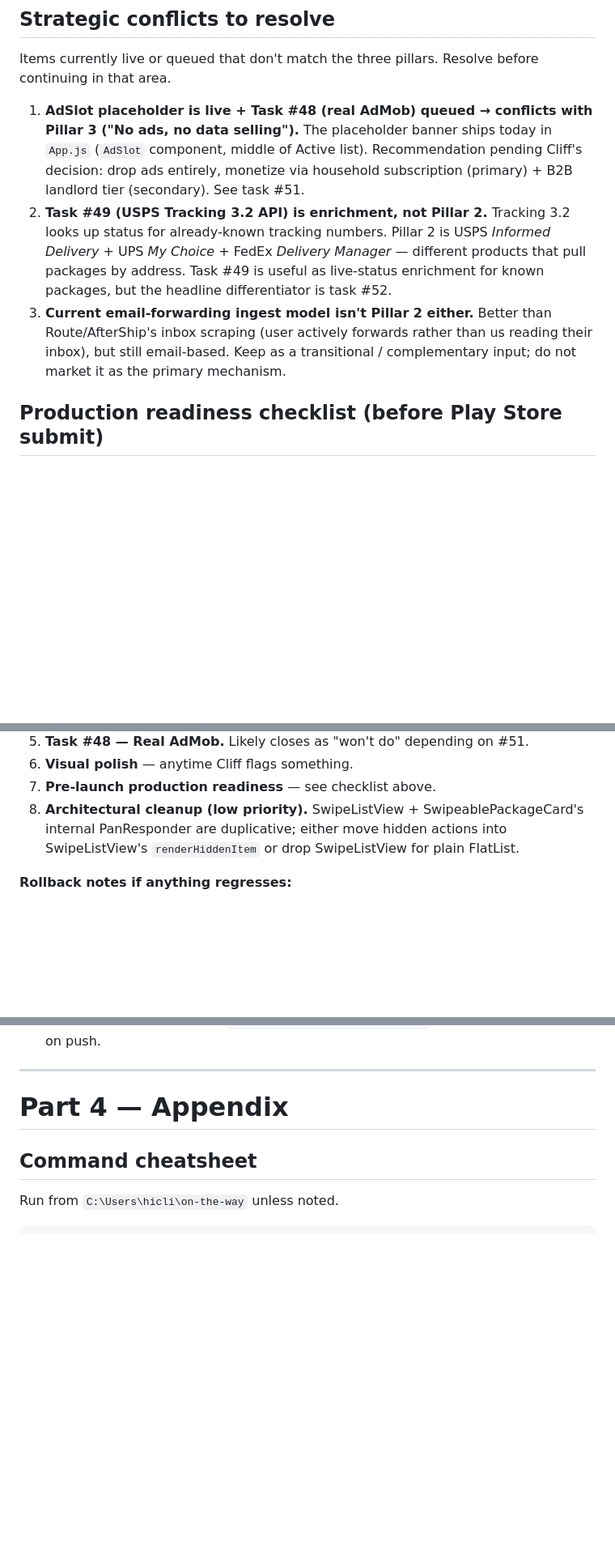
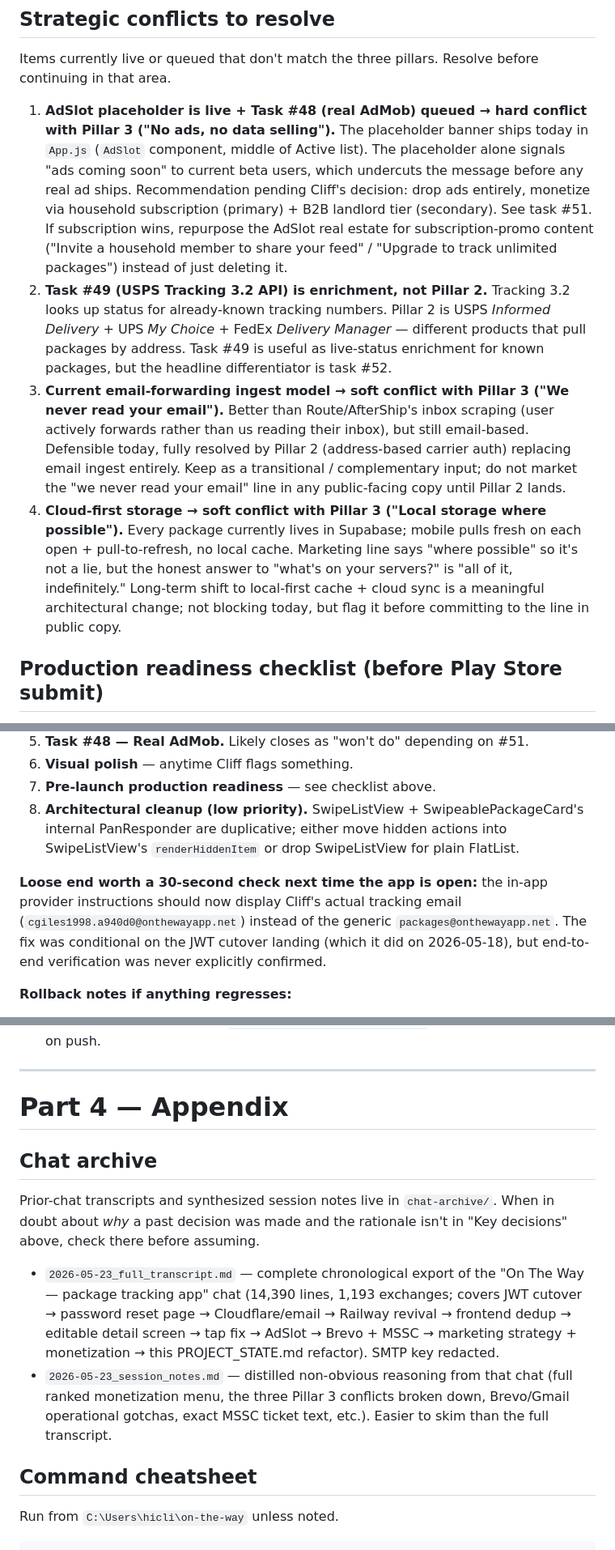
Before and after one commit to cg1980-cyber/on-the-way-mobile, a Markdown page: PROJECT_STATE.md, 3 parts joined by grey strips. Shown at 81% size. Drawn GitHub-style; blank space fills up the shorter version.

Commit message:
Archive 2026-05-23 chat transcript + session notes; fold synthesis into PROJECT_STATE

```diff
--- a/PROJECT_STATE.md
+++ b/PROJECT_STATE.md
@@ -246,9 +246,10 @@ Brevo authentication adds 4 DNS records under `onthewayapp.net`: `brevo-code` TX
 
 Items currently live or queued that don't match the three pillars. Resolve before continuing in that area.
 
-1. **AdSlot placeholder is live + Task #48 (real AdMob) queued → conflicts with Pillar 3 ("No ads, no data selling").** The placeholder banner ships today in `App.js` (`AdSlot` component, middle of Active list). Recommendation pending Cliff's decision: drop ads entirely, monetize via household subscription (primary) + B2B landlord tier (secondary). See task #51.
+1. **AdSlot placeholder is live + Task #48 (real AdMob) queued → hard conflict with Pillar 3 ("No ads, no data selling").** The placeholder banner ships today in `App.js` (`AdSlot` component, middle of Active list). The placeholder alone signals "ads coming soon" to current beta users, which undercuts the message before any real ad ships. Recommendation pending Cliff's decision: drop ads entirely, monetize via household subscription (primary) + B2B landlord tier (secondary). See task #51. If subscription wins, repurpose the AdSlot real estate for subscription-promo content ("Invite a household member to share your feed" / "Upgrade to track unlimited packages") instead of just deleting it.
 2. **Task #49 (USPS Tracking 3.2 API) is enrichment, not Pillar 2.** Tracking 3.2 looks up status for already-known tracking numbers. Pillar 2 is USPS *Informed Delivery* + UPS *My Choice* + FedEx *Delivery Manager* — different products that pull packages by address. Task #49 is useful as live-status enrichment for known packages, but the headline differentiator is task #52.
-3. **Current email-forwarding ingest model isn't Pillar 2 either.** Better than Route/AfterShip's inbox scraping (user actively forwards rather than us reading their inbox), but still email-based. Keep as a transitional / complementary input; do not market it as the primary mechanism.
+3. **Current email-forwarding ingest model → soft conflict with Pillar 3 ("We never read your email").** Better than Route/AfterShip's inbox scraping (user actively forwards rather than us reading their inbox), but still email-based. Defensible today, fully resolved by Pillar 2 (address-based carrier auth) replacing email ingest entirely. Keep as a transitional / complementary input; do not market the "we never read your email" line in any public-facing copy until Pillar 2 lands.
+4. **Cloud-first storage → soft conflict with Pillar 3 ("Local storage where possible").** Every package currently lives in Supabase; mobile pulls fresh on each open + pull-to-refresh, no local cache. Marketing line says "where possible" so it's not a lie, but the honest answer to "what's on your servers?" is "all of it, indefinitely." Long-term shift to local-first cache + cloud sync is a meaningful architectural change; not blocking today, but flag it before committing to the line in public copy.
 
 ## Production readiness checklist (before Play Store submit)
 
@@ -284,6 +285,8 @@ Items currently live or queued that don't match the three pillars. Resolve befor
 7. **Pre-launch production readiness** — see checklist above.
 8. **Architectural cleanup (low priority).** SwipeListView + SwipeablePackageCard's internal PanResponder are duplicative; either move hidden actions into SwipeListView's `renderHiddenItem` or drop SwipeListView for plain FlatList.
 
+**Loose end worth a 30-second check next time the app is open:** the in-app provider instructions should now display Cliff's actual tracking email (`cgiles1998.a940d0@onthewayapp.net`) instead of the generic `packages@onthewayapp.net`. The fix was conditional on the JWT cutover landing (which it did on 2026-05-18), but end-to-end verification was never explicitly confirmed.
+
 **Rollback notes if anything regresses:**
 - Junk-row archive is reversible: `UPDATE packages SET archived = false WHERE archived = true AND last_updated >= '2026-05-23'`.
 - Mobile changes: revert the relevant commit in `cg1980-cyber/on-the-way-mobile` and republish a previous EAS update (`eas update --branch preview --republish --group <previous-group-id>`; group IDs in EAS dashboard).
@@ -292,6 +295,13 @@ Items currently live or queued that don't match the three pillars. Resolve befor
 ---
 
 # Part 4 — Appendix
+
+## Chat archive
+
+Prior-chat transcripts and synthesized session notes live in `chat-archive/`. When in doubt about *why* a past decision was made and the rationale isn't in "Key decisions" above, check there before assuming.
+
+- `2026-05-23_full_transcript.md` — complete chronological export of the "On The Way — package tracking app" chat (14,390 lines, 1,193 exchanges; covers JWT cutover → password reset page → Cloudflare/email → Railway revival → frontend dedup → editable detail screen → tap fix → AdSlot → Brevo + MSSC → marketing strategy + monetization → this PROJECT_STATE.md refactor). SMTP key redacted.
+- `2026-05-23_session_notes.md` — distilled non-obvious reasoning from that chat (full ranked monetization menu, the three Pillar 3 conflicts broken down, Brevo/Gmail operational gotchas, exact MSSC ticket text, etc.). Easier to skim than the full transcript.
 
 ## Command cheatsheet
 
```
